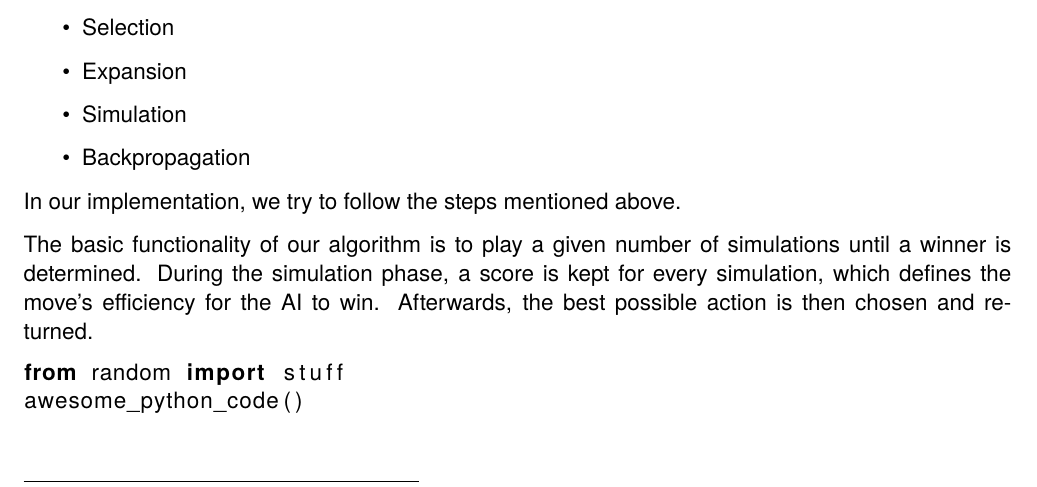
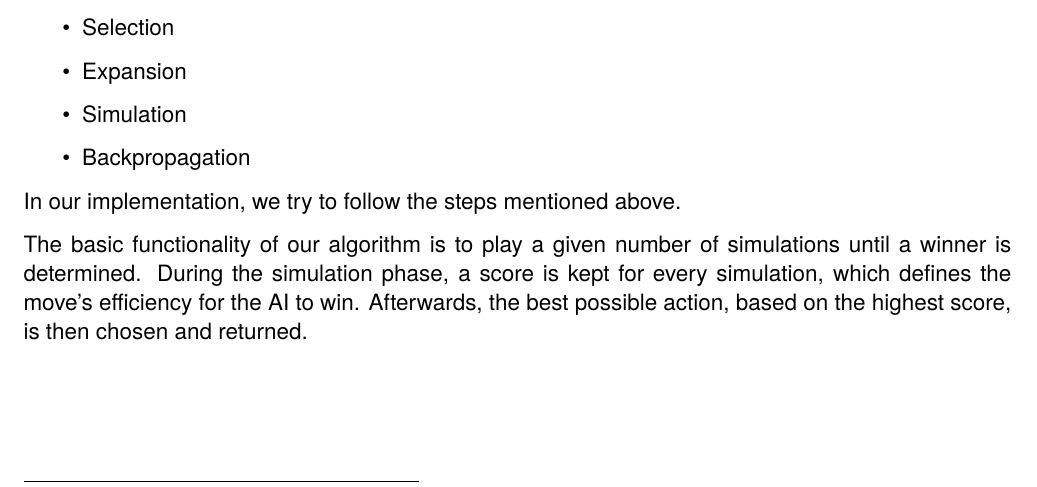
Before and after one commit to amoeri/three-mens-morris, a LaTeX thesis (doc/00main.tex, which reads doc/03method.tex): part of page 4 of 11, cut so that both start at the same text. Compiled offline with pdfLaTeX.

Commit message:
Feat: docs

```diff
--- a/doc/03method.tex
+++ b/doc/03method.tex
@@ -24,9 +24,9 @@ For the Monte Carlo tree search, we followed the fundamental principle in implem
 \end{itemize}
 In our implementation, we try to follow the steps mentioned above.
 
-The basic functionality of our algorithm is to play a given number of simulations until a winner is determined. During the simulation phase, a score is kept for every simulation, which defines the move's efficiency for the AI to win. Afterwards, the best possible action is then chosen and returned.
-\lstset{language=Python}
-\begin{lstlisting}
-from random import stuff
-awesome_python_code()
-\end{lstlisting}
+The basic functionality of our algorithm is to play a given number of simulations until a winner is determined. During the simulation phase, a score is kept for every simulation, which defines the move's efficiency for the AI to win. Afterwards, the best possible action, based on the highest score, is then chosen and returned.
+%\lstset{language=Python}
+%\begin{lstlisting}
+%from random import stuff
+%awesome_python_code()
+%\end{lstlisting}
```
